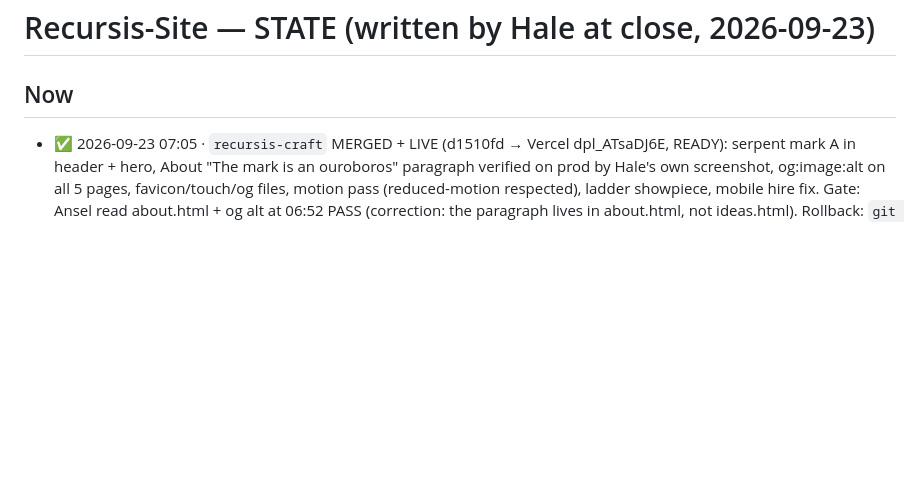
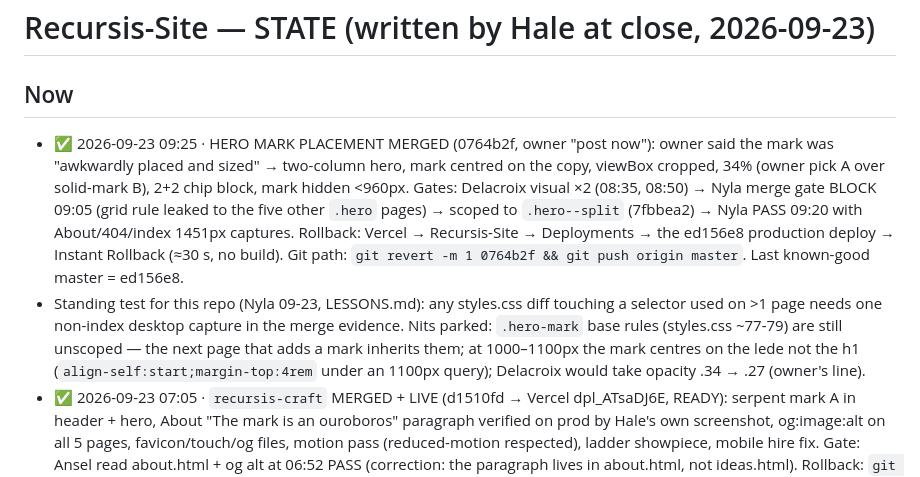
Before and after one commit to RouteAware/recursis-site, a Markdown page: STATE.md, the part around the change. Rendered like a GitHub page; blank space fills up the shorter version.

Commit message:
STATE: hero-mark-placement merged 0764b2f, Nyla rollback line, standing smoke test
Co-Authored-By: Claude Fable 5.1 <noreply@anthropic.com>
Claude-Session: https://claude.ai/code/session_01CvD4CPrXEweWzzv86z6nyL

```diff
--- a/STATE.md
+++ b/STATE.md
@@ -2,6 +2,8 @@
 <!-- machine header (hale-close): branch master · HEAD 00f0852 · dirty 0 · unpushed 0 · worktrees 1 · verified-at 2026-09-23 06:38 -->
 
 ## Now
+- ✅ 2026-09-23 09:25 · HERO MARK PLACEMENT MERGED (0764b2f, owner "post now"): owner said the mark was "awkwardly placed and sized" → two-column hero, mark centred on the copy, viewBox cropped, 34% (owner pick A over solid-mark B), 2+2 chip block, mark hidden <960px. Gates: Delacroix visual ×2 (08:35, 08:50) → Nyla merge gate BLOCK 09:05 (grid rule leaked to the five other `.hero` pages) → scoped to `.hero--split` (7fbbea2) → Nyla PASS 09:20 with About/404/index 1451px captures. Rollback: Vercel → Recursis-Site → Deployments → the ed156e8 production deploy → Instant Rollback (≈30 s, no build). Git path: `git revert -m 1 0764b2f && git push origin master`. Last known-good master = ed156e8.
+- Standing test for this repo (Nyla 09-23, LESSONS.md): any styles.css diff touching a selector used on >1 page needs one non-index desktop capture in the merge evidence. Nits parked: `.hero-mark` base rules (styles.css ~77-79) are still unscoped — the next page that adds a mark inherits them; at 1000–1100px the mark centres on the lede not the h1 (`align-self:start;margin-top:4rem` under an 1100px query); Delacroix would take opacity .34 → .27 (owner's line).
 - ✅ 2026-09-23 07:05 · `recursis-craft` MERGED + LIVE (d1510fd → Vercel dpl_ATsaDJ6E, READY): serpent mark A in header + hero, About "The mark is an ouroboros" paragraph verified on prod by Hale's own screenshot, og:image:alt on all 5 pages, favicon/touch/og files, motion pass (reduced-motion respected), ladder showpiece, mobile hire fix. Gate: Ansel read about.html + og alt at 06:52 PASS (correction: the paragraph lives in about.html, not ideas.html). Rollback: `git revert -m 1 d1510fd && git push origin master`.
 - Alexander · NEXT SESSION (gate b), upload only: FB/IG avatar + cover with the serpent mark, Delacroix PASS 07:45 (v2: avatar 69% fill + half-depth ticks, cover mark clear of the FB profile circle, Space Grotesk wordmark). Files `~/Desktop/social-kits-staging/recursis-avatar.png` + `recursis-cover.png` (triangle versions kept as `*-triangle-2026-08-30.png`; reproducible: `python3 brand/social/render.py`). Steps: (1) facebook.com → Recursis page → click the profile photo → Update → upload recursis-avatar.png, no crop; (2) Edit cover photo → Upload photo → recursis-cover.png → drag nothing, Save; (3) Instagram app → Edit profile → Change photo → same avatar; (4) open the FB page on your phone — if the '+' of 'Persistence +' is cropped at the right edge, tell Hale ('tagline 31'). Fourthwall merch art (`merch-art/print-recursis-*.png`, four files) still carries the triangle — printed goods = his call before Hale redraws.
 - Hale · later: BRAND.md ≤32px SVG snippet omits the eye circle that every page header includes (Ansel note 09-23) — one-line doc fix; refinement round on the mark if the owner's "lukewarm" holds.
```
